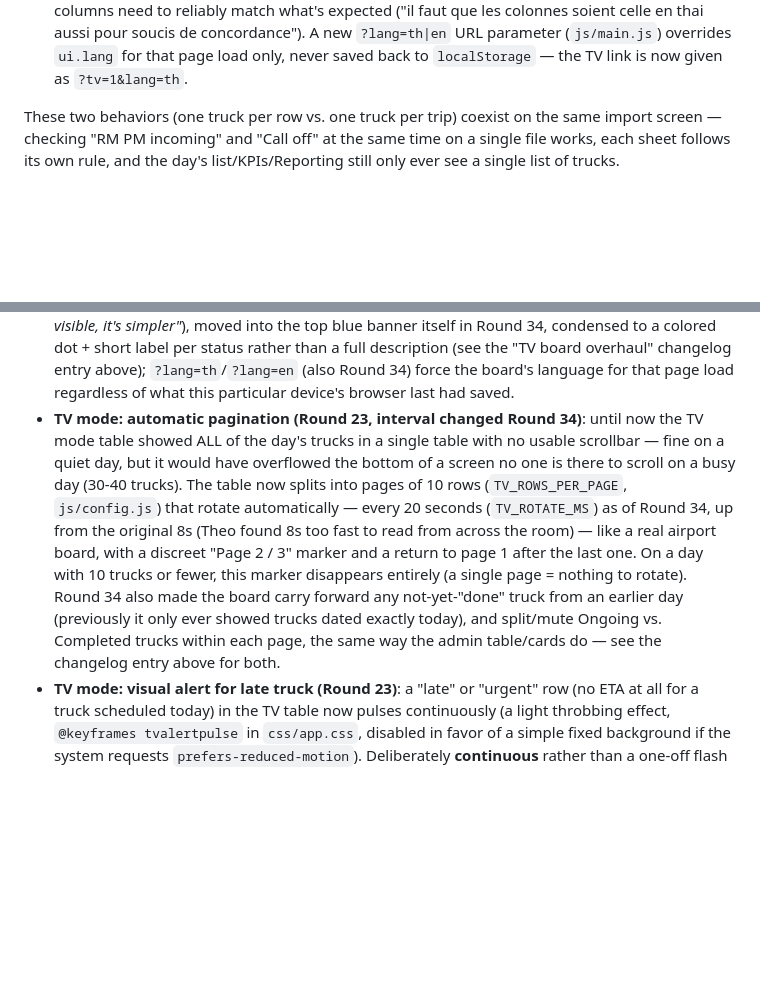
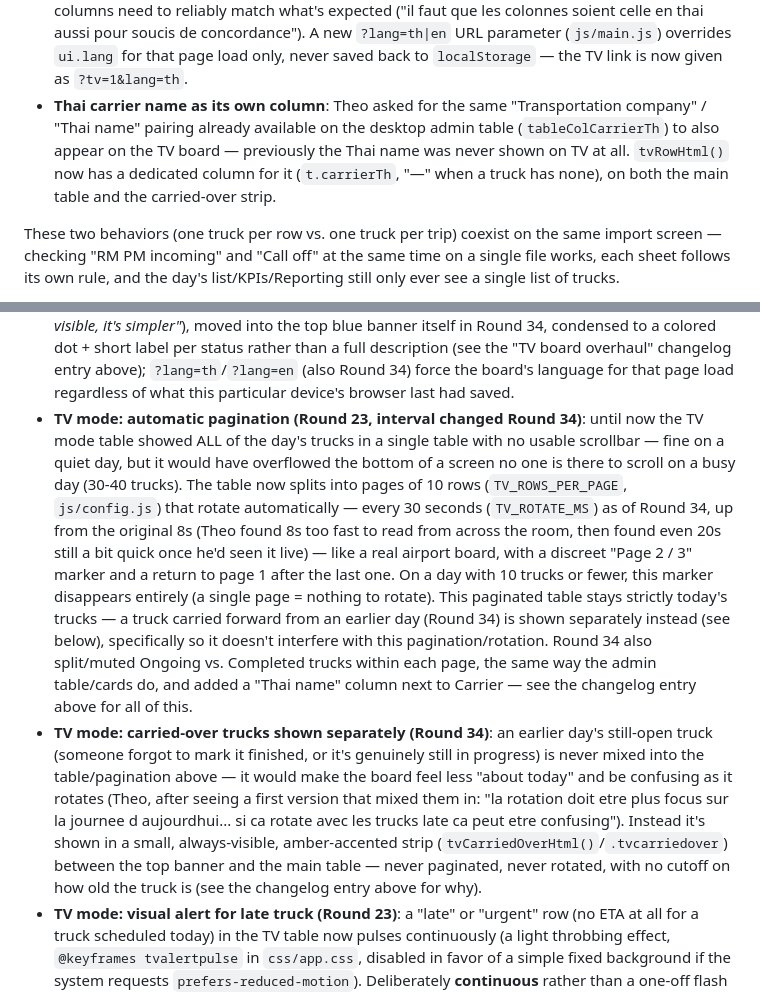
Before and after one commit to TheoMon-Code/NPA-INBOUND, a Markdown page: README.md, 2 parts joined by grey strips. GitHub-like rendering; blank space fills up the shorter version.

```diff
--- a/README.md
+++ b/README.md
@@ -120,5 +120,6 @@ A preview screen shows the number of trucks ready to import before any write hap
 - **Status legend moved into the top banner**: the full descriptive legend below the table (`tvLegendHtml()`) is replaced by a condensed dot + short-label row inside the blue top banner itself (`tvBannerLegendHtml()`), per Theo's request ("tu peux pas mettre dans le bandeau bleu en haut"). The dot colors are a separate small palette (`.tvbannerdot`, `css/app.css`) from the admin/driver legend's `.legendswatch` — several of those (a plain blue "scheduled" dot especially) would have nearly vanished against this banner's own blue gradient background.
 - **Deterministic language regardless of the device's own saved preference**: `ui.lang` normally follows whatever this specific browser last saved (`loadLang()`, `js/storage.js`) — fine for a personal phone someone toggles EN/TH on, wrong for a shared, unmanned board where the columns need to reliably match what's expected ("il faut que les colonnes soient celle en thai aussi pour soucis de concordance"). A new `?lang=th|en` URL parameter (`js/main.js`) overrides `ui.lang` for that page load only, never saved back to `localStorage` — the TV link is now given as `?tv=1&lang=th`.
+- **Thai carrier name as its own column**: Theo asked for the same "Transportation company" / "Thai name" pairing already available on the desktop admin table (`tableColCarrierTh`) to also appear on the TV board — previously the Thai name was never shown on TV at all. `tvRowHtml()` now has a dedicated column for it (`t.carrierTh`, "—" when a truck has none), on both the main table and the carried-over strip.
 
 These two behaviors (one truck per row vs. one truck per trip) coexist on the same import screen — checking "RM PM incoming" and "Call off" at the same time on a single file works, each sheet follows its own rule, and the day's list/KPIs/Reporting still only ever see a single list of trucks.
 
@@ -236,7 +237,8 @@ Everything is documented in a comment at the top of `css/app.css` (the "brand pa
   - A collapsible **status legend** ("📊 Status Legend", same Thai wording as the Outbound tool — "คำอธิบายสถานะ") under the day's list, closed by default so as not to clutter anything on phone.
   - A **table view** of the day's list for a wide screen (web/desktop, from 760px wide) — status/PO/carrier/plant/date/lots columns, one row per truck, clickable like a card. On phone, nothing changes: it's still the usual card view. Both views exist permanently in the page, it's purely screen width (CSS) that decides which one is visible.
 - **TV mode (Round 22, updated Round 34)**: a fixed, read-only display for a screen/TV mounted in the warehouse or office — Theo, right after seeing Round 21 deployed: *"You'll need to add a TV mode"*. Opening the app with `?tv=1` at the end of the address (e.g. `https://mon-npa-inbound.netlify.app/?tv=1&lang=th`) switches to a completely different screen: no role/PIN screen, no search bar, no KPI tiles, no "+" button, no clickable row — just the day's truck table (always shown as a table, regardless of the window's actual width). Everything is shown larger to stay readable from a distance. This mode doesn't touch anything else: it's a second URL, not a setting — the rest of the app (Admin, driver) is strictly unchanged. The status legend, originally its own always-visible block below the table (Theo: *"the status description absolutely needs to be visible, it's simpler"*), moved into the top blue banner itself in Round 34, condensed to a colored dot + short label per status rather than a full description (see the "TV board overhaul" changelog entry above); `?lang=th`/`?lang=en` (also Round 34) force the board's language for that page load regardless of what this particular device's browser last had saved.
-- **TV mode: automatic pagination (Round 23, interval changed Round 34)**: until now the TV mode table showed ALL of the day's trucks in a single table with no usable scrollbar — fine on a quiet day, but it would have overflowed the bottom of a screen no one is there to scroll on a busy day (30-40 trucks). The table now splits into pages of 10 rows (`TV_ROWS_PER_PAGE`, `js/config.js`) that rotate automatically — every 20 seconds (`TV_ROTATE_MS`) as of Round 34, up from the original 8s (Theo found 8s too fast to read from across the room) — like a real airport board, with a discreet "Page 2 / 3" marker and a return to page 1 after the last one. On a day with 10 trucks or fewer, this marker disappears entirely (a single page = nothing to rotate). Round 34 also made the board carry forward any not-yet-"done" truck from an earlier day (previously it only ever showed trucks dated exactly today), and split/mute Ongoing vs. Completed trucks within each page, the same way the admin table/cards do — see the changelog entry above for both.
+- **TV mode: automatic pagination (Round 23, interval changed Round 34)**: until now the TV mode table showed ALL of the day's trucks in a single table with no usable scrollbar — fine on a quiet day, but it would have overflowed the bottom of a screen no one is there to scroll on a busy day (30-40 trucks). The table now splits into pages of 10 rows (`TV_ROWS_PER_PAGE`, `js/config.js`) that rotate automatically — every 30 seconds (`TV_ROTATE_MS`) as of Round 34, up from the original 8s (Theo found 8s too fast to read from across the room, then found even 20s still a bit quick once he'd seen it live) — like a real airport board, with a discreet "Page 2 / 3" marker and a return to page 1 after the last one. On a day with 10 trucks or fewer, this marker disappears entirely (a single page = nothing to rotate). This paginated table stays strictly today's trucks — a truck carried forward from an earlier day (Round 34) is shown separately instead (see below), specifically so it doesn't interfere with this pagination/rotation. Round 34 also split/muted Ongoing vs. Completed trucks within each page, the same way the admin table/cards do, and added a "Thai name" column next to Carrier — see the changelog entry above for all of this.
+- **TV mode: carried-over trucks shown separately (Round 34)**: an earlier day's still-open truck (someone forgot to mark it finished, or it's genuinely still in progress) is never mixed into the table/pagination above — it would make the board feel less "about today" and be confusing as it rotates (Theo, after seeing a first version that mixed them in: "la rotation doit etre plus focus sur la journee d aujourdhui... si ca rotate avec les trucks late ca peut etre confusing"). Instead it's shown in a small, always-visible, amber-accented strip (`tvCarriedOverHtml()`/`.tvcarriedover`) between the top banner and the main table — never paginated, never rotated, with no cutoff on how old the truck is (see the changelog entry above for why).
 - **TV mode: visual alert for late truck (Round 23)**: a "late" or "urgent" row (no ETA at all for a truck scheduled today) in the TV table now pulses continuously (a light throbbing effect, `@keyframes tvalertpulse` in `css/app.css`, disabled in favor of a simple fixed background if the system requests `prefers-reduced-motion`). Deliberately **continuous** rather than a one-off flash at the exact moment the truck becomes late: no one watches this kind of screen continuously, a brief flash would easily be missed — a permanent signal stays visible no matter when someone looks up at the screen.
 - **Full-screen photo viewer (Round 23)**: tapping a photo thumbnail used to open the raw URL in a new tab — a dead end on a phone (no zoom, no way to move to the next photo). A tap now opens a full-screen viewer directly in the app, with previous/next arrows (which loop both ways), zoom on tap on the image, an "N / M" marker when there are several photos, and the keyboard (Escape closes, ←/→ navigates) for a manager viewing photos from a PC (see Round 17.1: the app is also used from a Windows PC, not just a phone).
 - **Admin settings screen (Round 23)**: an idea left aside since Round 17 — a screen (🔧 icon, Admin only) to adjust five operational thresholds without needing a code change each time: the grace period before "Late", the max number of photos per truck, the extent of day navigation, the "coming soon" window, and the undo-delete delay. Saved in Supabase (a single shared row, `app_settings` table) rather than locally on each phone — these thresholds change what ALL screens consider "late", so a per-device setting could have made two admins say two different things about the same truck. On a Supabase project where the table doesn't exist yet (old `supabase-schema.sql` not yet re-run), the app silently keeps going with the usual default values — the same "graceful" degradation principle as for `raw`/`lots`/`damage_remark` (Rounds 7/10/13).
```
Also changed, not shown: other parts of README.md (+6 -6 lines).
